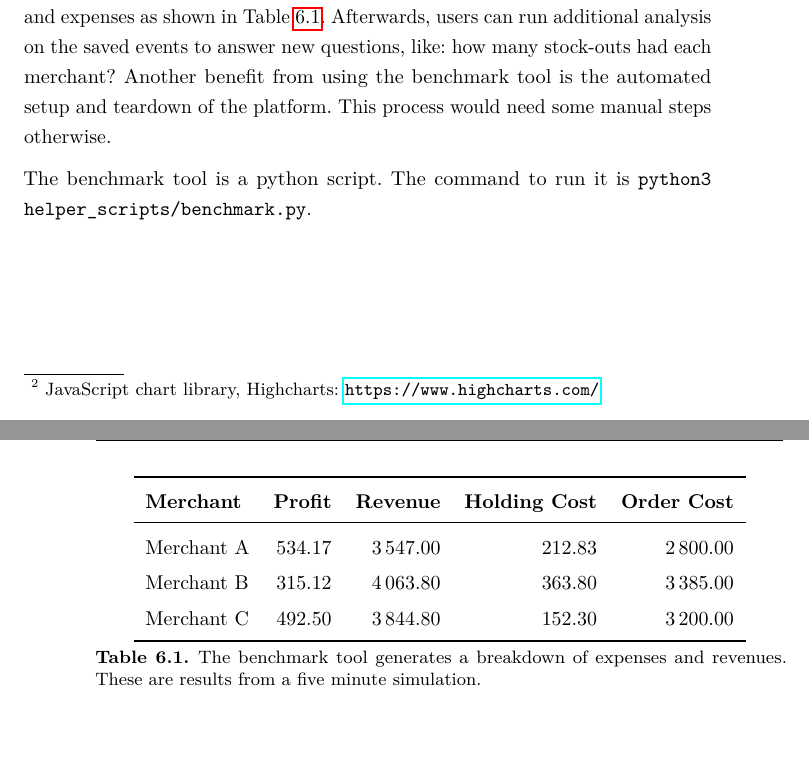
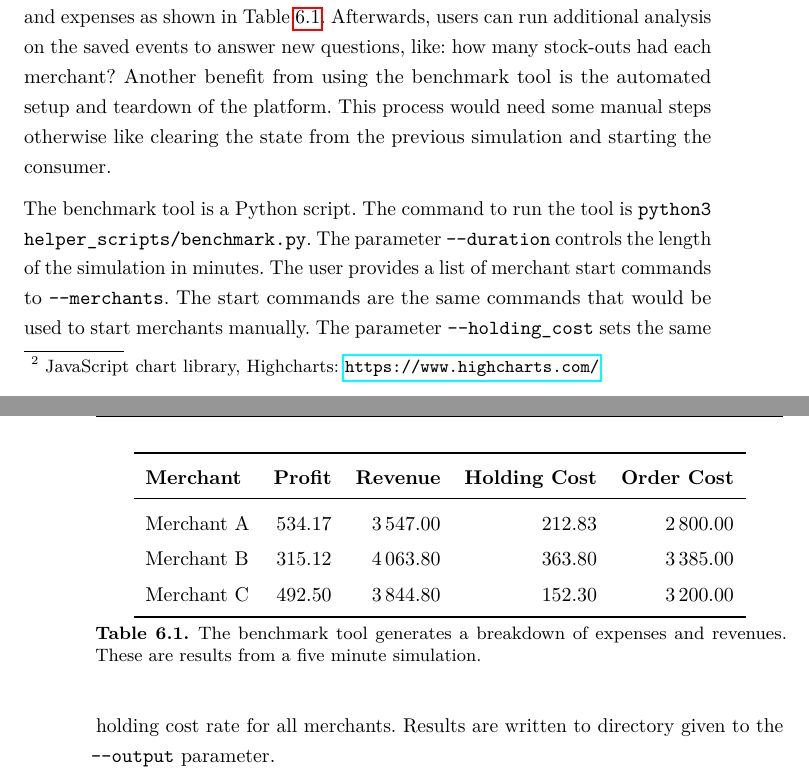
Before and after one commit to CarstenWalther/mastersthesis, a LaTeX thesis (thesis.tex, which reads sections/platform_extension.tex): two parts of pages 52 and 53 of 59, joined at a grey line, cut so that both start at the same text. Compiled offline with pdfLaTeX.

Commit message:
platform extension

```diff
--- a/sections/platform_extension.tex
+++ b/sections/platform_extension.tex
@@ -230,12 +230,7 @@ The events contain orders, sales, inventory levels among others.
 Events are analyzed to determine each merchant's profit, revenue, and expenses as shown in \cref{tab:benchmark_tool}.
 Afterwards, users can run additional analysis on the saved events to answer new questions, like: how many stock-outs had each merchant?
 Another benefit from using the benchmark tool is the automated setup and teardown of the platform.
-This process would need some manual steps otherwise.
-
-The benchmark tool is a python script. The command to run it is \texttt{python3 helper\_scripts/benchmark.py}.
-
-%python3 helper_scripts/benchmark.py -o ../runs -d 15 --merchants "python3 /home/carsten/pricewars-merchant/merchant_scenario4.py --port 5001" "python3 /home/carsten/pricewars-merchant/merchant_scenario4.py --port 5002 --name \"Data-Driven Merchant 2\"" --holding_cost 3
-
+This process would need some manual steps otherwise like clearing the state from the previous simulation and starting the consumer.
 
 \begin{table}[t]
 	\centering
@@ -252,4 +247,10 @@ The benchmark tool is a python script. The command to run it is \texttt{python3
 	\label{tab:benchmark_tool}
 \end{table}
 
-%todo implemenation? calls docker-compose, start merchants directly
+The benchmark tool is a Python script.
+The command to run the tool is \texttt{python3 helper\_scripts/benchmark.py}.
+The parameter \texttt{-{}-duration} controls the length of the simulation in minutes.
+The user provides a list of merchant start commands to \texttt{-{}-merchants}.
+The start commands are the same commands that would be used to start merchants manually.
+The parameter \texttt{-{}-holding\_cost} sets the same holding cost rate for all merchants.
+Results are written to directory given to the \texttt{-{}-output} parameter.
```
Also changed, not shown: sources.bib (+2 -3 lines), thesis_notes.txt (+4 -2 lines). Lines whose indentation alone changed are shown as unchanged.
